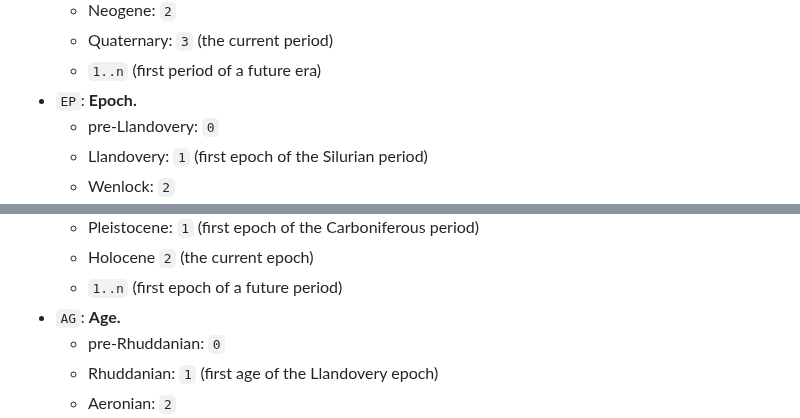
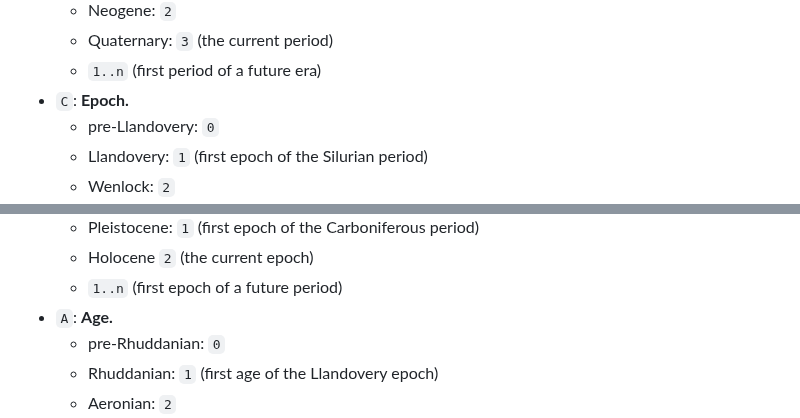
Before and after one commit to geckooooo/absclock, a Markdown page: README.md, 2 parts joined by grey strips. GitHub-like rendering.

```diff
--- a/README.md
+++ b/README.md
@@ -60,7 +60,7 @@ The general format of Absolute Clock time is as follows:
     * Neogene: `2`
     * Quaternary: `3` (the current period)
     * `1..n` (first period of a future era)
-* `EP`: **Epoch.**
+* `C`: **Epoch.**
     * pre-Llandovery: `0`
     * Llandovery: `1` (first epoch of the Silurian period)
     * Wenlock: `2`
@@ -91,7 +91,7 @@ The general format of Absolute Clock time is as follows:
     * Pleistocene: `1` (first epoch of the Carboniferous period)
     * Holocene `2` (the current epoch)
     * `1..n` (first epoch of a future period)
-* `AG`: **Age.**
+* `A`: **Age.**
     * pre-Rhuddanian: `0`
     * Rhuddanian: `1` (first age of the Llandovery epoch)
     * Aeronian: `2`
```
Also changed, not shown: other parts of README.md (+10 -6 lines).
